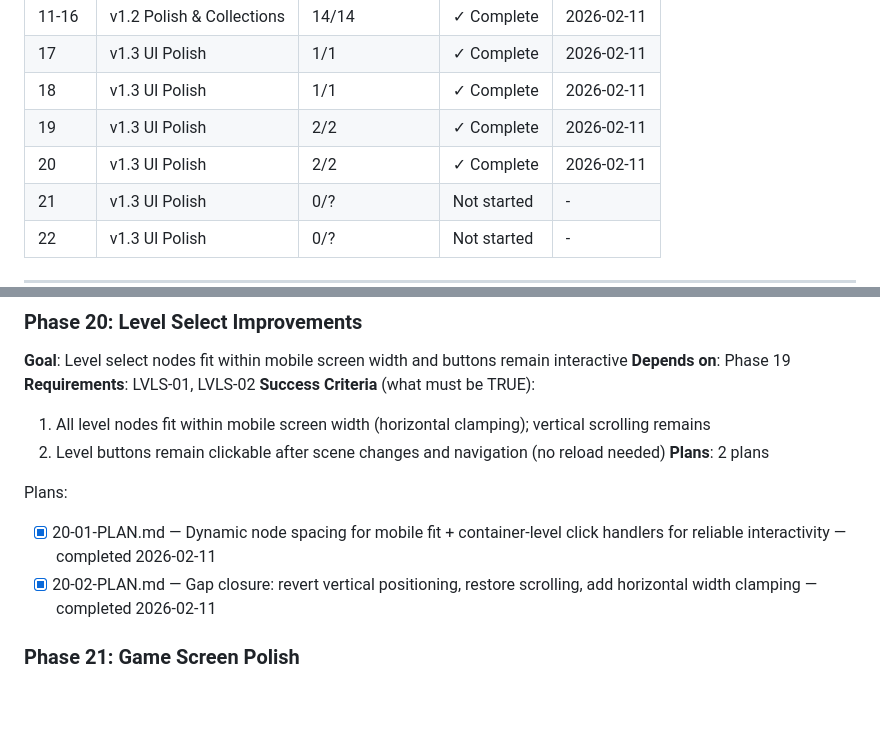
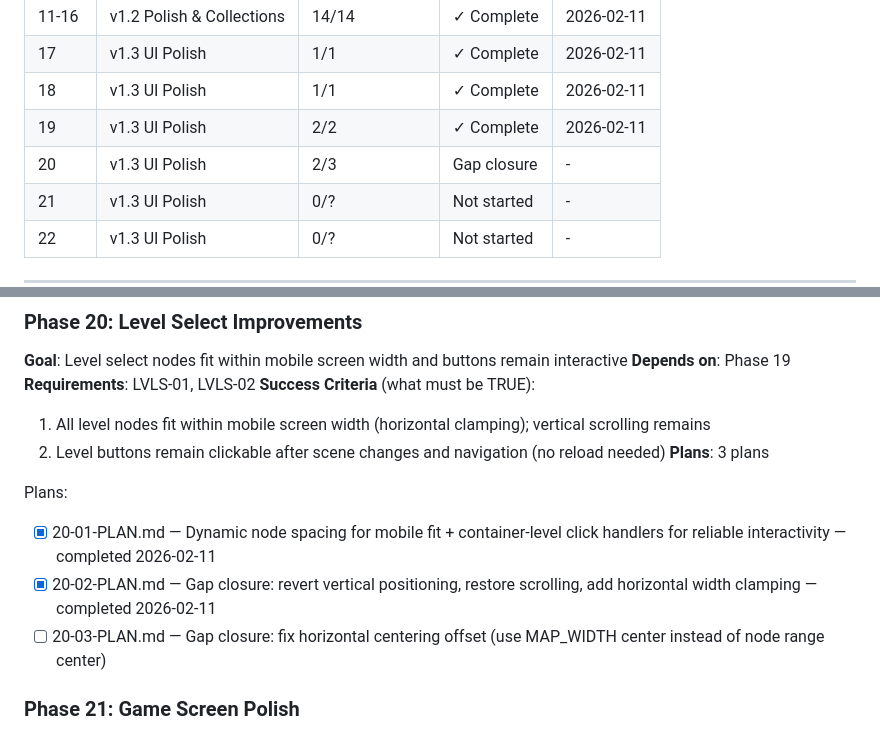
Before and after one commit to yualgit/klo-game-prototype, a Markdown page: .planning/ROADMAP.md, 2 parts joined by grey strips. Rendered like a GitHub page; blank space fills up the shorter version.

Commit message:
docs(20): create gap closure plan for horizontal centering fix

```diff
--- a/.planning/ROADMAP.md
+++ b/.planning/ROADMAP.md
@@ -17,7 +17,7 @@
 | 17 | v1.3 UI Polish | 1/1 | ✓ Complete | 2026-02-11 |
 | 18 | v1.3 UI Polish | 1/1 | ✓ Complete | 2026-02-11 |
 | 19 | v1.3 UI Polish | 2/2 | ✓ Complete | 2026-02-11 |
-| 20 | v1.3 UI Polish | 2/2 | ✓ Complete | 2026-02-11 |
+| 20 | v1.3 UI Polish | 2/3 | Gap closure | - |
 | 21 | v1.3 UI Polish | 0/? | Not started | - |
 | 22 | v1.3 UI Polish | 0/? | Not started | - |
 
@@ -75,11 +75,12 @@ Plans:
 **Success Criteria** (what must be TRUE):
   1. All level nodes fit within mobile screen width (horizontal clamping); vertical scrolling remains
   2. Level buttons remain clickable after scene changes and navigation (no reload needed)
-**Plans**: 2 plans
+**Plans**: 3 plans
 
 Plans:
 - [x] 20-01-PLAN.md — Dynamic node spacing for mobile fit + container-level click handlers for reliable interactivity — completed 2026-02-11
 - [x] 20-02-PLAN.md — Gap closure: revert vertical positioning, restore scrolling, add horizontal width clamping — completed 2026-02-11
+- [ ] 20-03-PLAN.md — Gap closure: fix horizontal centering offset (use MAP_WIDTH center instead of node range center)
 
 ### Phase 21: Game Screen Polish
 **Goal**: Game screen adapts to mobile with responsive HUD and board sizing
```
Also changed, not shown: 1 other file.
